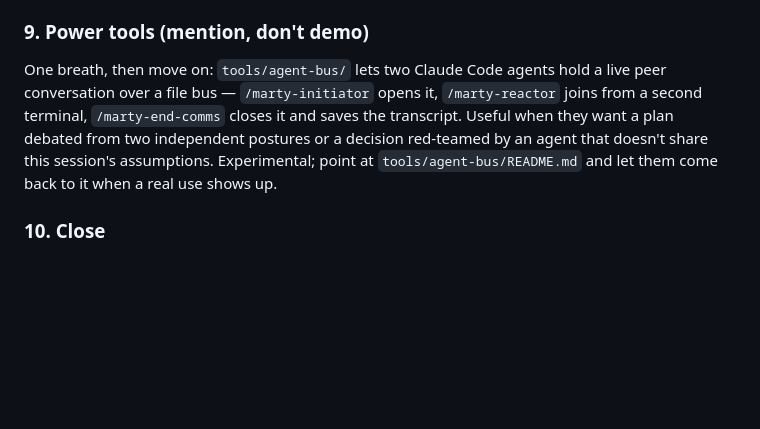
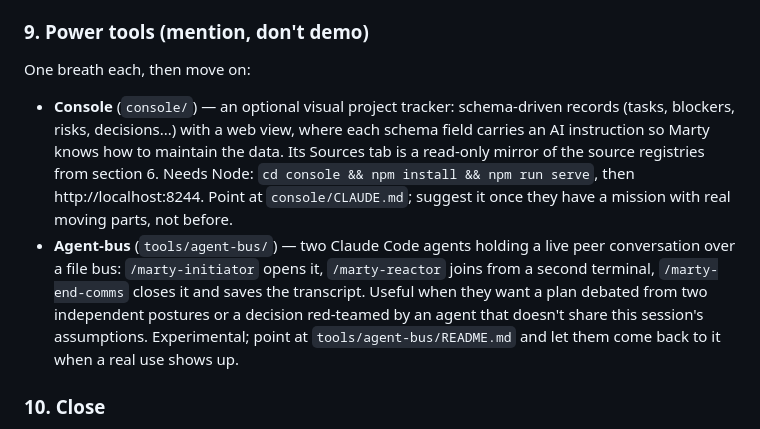
Before and after one commit to Orlev01/marty, a Markdown page: .claude/commands/marty-onboard.md, the part around the change. Rendered like a GitHub page; blank space fills up the shorter version.

Commit message:
Onboarding: introduce the console alongside agent-bus in power tools
Co-Authored-By: Claude Fable 5 <noreply@anthropic.com>

```diff
--- a/.claude/commands/marty-onboard.md
+++ b/.claude/commands/marty-onboard.md
@@ -76,7 +76,10 @@ The habit that makes Marty compound. One line each — what it does AND when to
 
 ### 9. Power tools (mention, don't demo)
 
-One breath, then move on: `tools/agent-bus/` lets two Claude Code agents hold a live peer conversation over a file bus — `/marty-initiator` opens it, `/marty-reactor` joins from a second terminal, `/marty-end-comms` closes it and saves the transcript. Useful when they want a plan debated from two independent postures or a decision red-teamed by an agent that doesn't share this session's assumptions. Experimental; point at `tools/agent-bus/README.md` and let them come back to it when a real use shows up.
+One breath each, then move on:
+
+- **Console** (`console/`) — an optional visual project tracker: schema-driven records (tasks, blockers, risks, decisions...) with a web view, where each schema field carries an AI instruction so Marty knows how to maintain the data. Its Sources tab is a read-only mirror of the source registries from section 6. Needs Node: `cd console && npm install && npm run serve`, then http://localhost:8244. Point at `console/CLAUDE.md`; suggest it once they have a mission with real moving parts, not before.
+- **Agent-bus** (`tools/agent-bus/`) — two Claude Code agents holding a live peer conversation over a file bus: `/marty-initiator` opens it, `/marty-reactor` joins from a second terminal, `/marty-end-comms` closes it and saves the transcript. Useful when they want a plan debated from two independent postures or a decision red-teamed by an agent that doesn't share this session's assumptions. Experimental; point at `tools/agent-bus/README.md` and let them come back to it when a real use shows up.
 
 ### 10. Close
 
```
